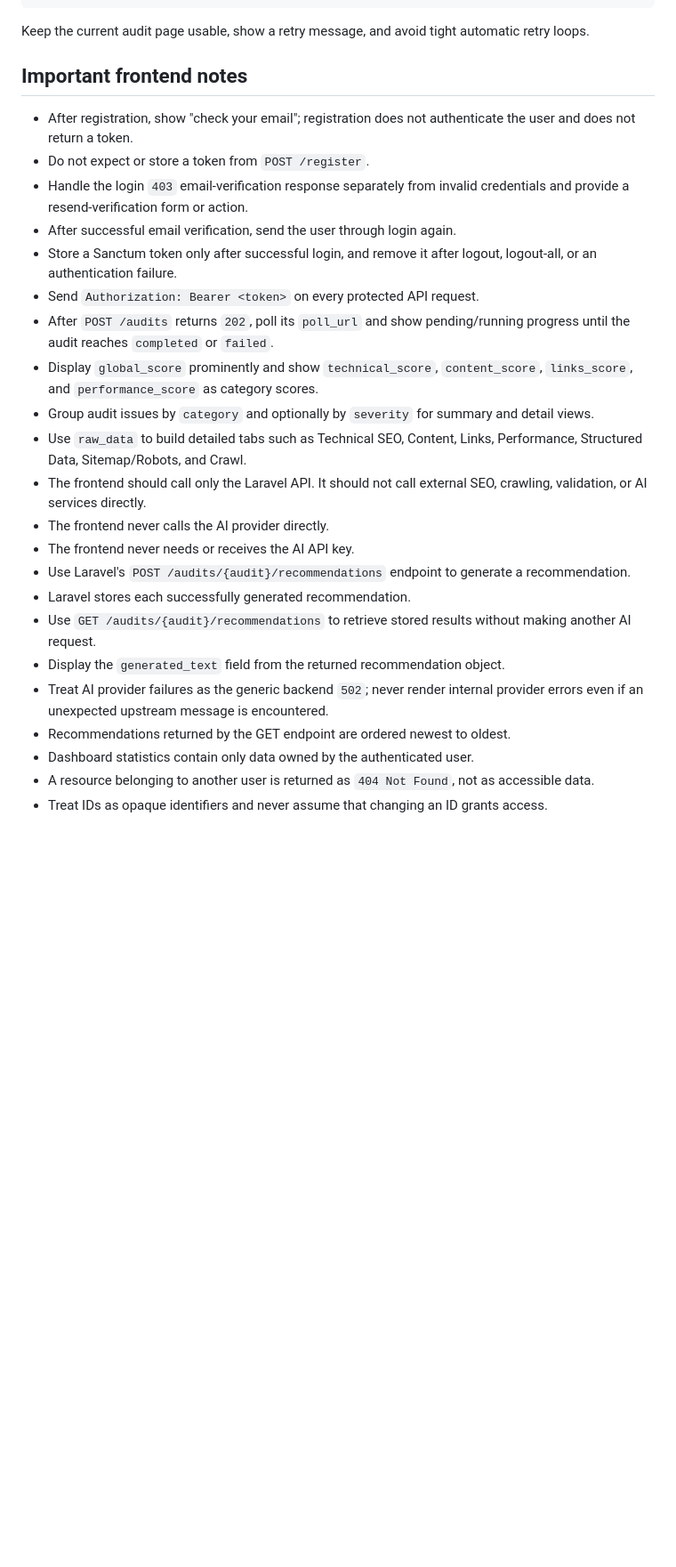
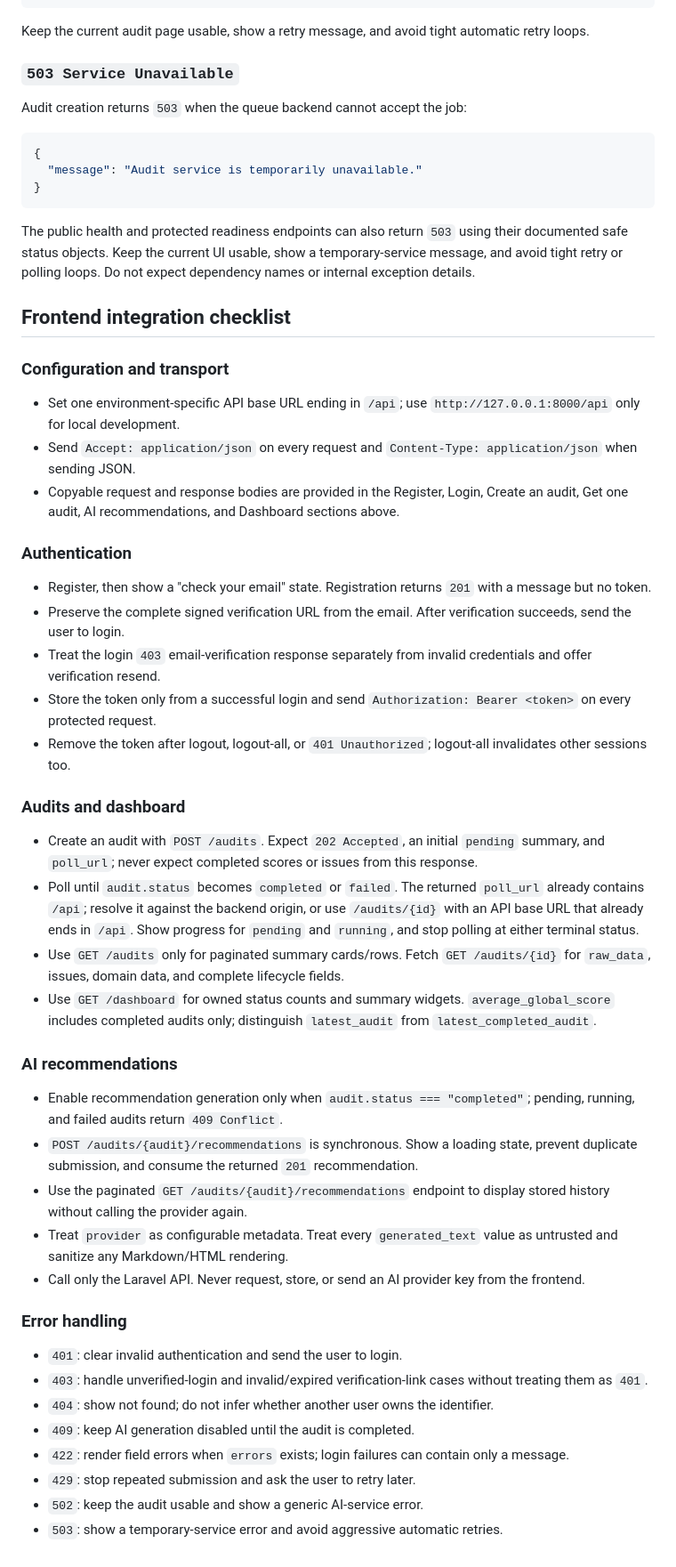
Before and after one commit to fatimaez-zahrae11/auditseo-ai-platform, a Markdown page: backend/API_DOCUMENTATION.md, the part around one of its changes. Shown at 89% size. Drawn GitHub-style; blank space fills up the shorter version.

Commit message:
prepare API documentation for frontend integration

````diff
--- a/backend/API_DOCUMENTATION.md
+++ b/backend/API_DOCUMENTATION.md
@@ -1146,27 +1167,56 @@ AI recommendation generation could not obtain a valid provider response:
 
 Keep the current audit page usable, show a retry message, and avoid tight automatic retry loops.
 
-## Important frontend notes
+### `503 Service Unavailable`
 
-- After registration, show "check your email"; registration does not authenticate the user and does not return a token.
-- Do not expect or store a token from `POST /register`.
-- Handle the login `403` email-verification response separately from invalid credentials and provide a resend-verification form or action.
-- After successful email verification, send the user through login again.
-- Store a Sanctum token only after successful login, and remove it after logout, logout-all, or an authentication failure.
-- Send `Authorization: Bearer <token>` on every protected API request.
-- After `POST /audits` returns `202`, poll its `poll_url` and show pending/running progress until the audit reaches `completed` or `failed`.
-- Display `global_score` prominently and show `technical_score`, `content_score`, `links_score`, and `performance_score` as category scores.
-- Group audit issues by `category` and optionally by `severity` for summary and detail views.
-- Use `raw_data` to build detailed tabs such as Technical SEO, Content, Links, Performance, Structured Data, Sitemap/Robots, and Crawl.
-- The frontend should call only the Laravel API. It should not call external SEO, crawling, validation, or AI services directly.
-- The frontend never calls the AI provider directly.
-- The frontend never needs or receives the AI API key.
-- Use Laravel's `POST /audits/{audit}/recommendations` endpoint to generate a recommendation.
-- Laravel stores each successfully generated recommendation.
-- Use `GET /audits/{audit}/recommendations` to retrieve stored results without making another AI request.
-- Display the `generated_text` field from the returned recommendation object.
-- Treat AI provider failures as the generic backend `502`; never render internal provider errors even if an unexpected upstream message is encountered.
-- Recommendations returned by the GET endpoint are ordered newest to oldest.
-- Dashboard statistics contain only data owned by the authenticated user.
-- A resource belonging to another user is returned as `404 Not Found`, not as accessible data.
-- Treat IDs as opaque identifiers and never assume that changing an ID grants access.
+Audit creation returns `503` when the queue backend cannot accept the job:
+
+```json
+{
+  "message": "Audit service is temporarily unavailable."
+}
+```
+
+The public health and protected readiness endpoints can also return `503` using their documented safe status objects. Keep the current UI usable, show a temporary-service message, and avoid tight retry or polling loops. Do not expect dependency names or internal exception details.
+
+## Frontend integration checklist
+
+### Configuration and transport
+
+- Set one environment-specific API base URL ending in `/api`; use `http://127.0.0.1:8000/api` only for local development.
+- Send `Accept: application/json` on every request and `Content-Type: application/json` when sending JSON.
+- Copyable request and response bodies are provided in the Register, Login, Create an audit, Get one audit, AI recommendations, and Dashboard sections above.
+
+### Authentication
+
+- Register, then show a "check your email" state. Registration returns `201` with a message but no token.
+- Preserve the complete signed verification URL from the email. After verification succeeds, send the user to login.
+- Treat the login `403` email-verification response separately from invalid credentials and offer verification resend.
+- Store the token only from a successful login and send `Authorization: Bearer <token>` on every protected request.
+- Remove the token after logout, logout-all, or `401 Unauthorized`; logout-all invalidates other sessions too.
+
+### Audits and dashboard
+
+- Create an audit with `POST /audits`. Expect `202 Accepted`, an initial `pending` summary, and `poll_url`; never expect completed scores or issues from this response.
+- Poll until `audit.status` becomes `completed` or `failed`. The returned `poll_url` already contains `/api`; resolve it against the backend origin, or use `/audits/{id}` with an API base URL that already ends in `/api`. Show progress for `pending` and `running`, and stop polling at either terminal status.
+- Use `GET /audits` only for paginated summary cards/rows. Fetch `GET /audits/{id}` for `raw_data`, issues, domain data, and complete lifecycle fields.
+- Use `GET /dashboard` for owned status counts and summary widgets. `average_global_score` includes completed audits only; distinguish `latest_audit` from `latest_completed_audit`.
+
+### AI recommendations
+
+- Enable recommendation generation only when `audit.status === "completed"`; pending, running, and failed audits return `409 Conflict`.
+- `POST /audits/{audit}/recommendations` is synchronous. Show a loading state, prevent duplicate submission, and consume the returned `201` recommendation.
+- Use the paginated `GET /audits/{audit}/recommendations` endpoint to display stored history without calling the provider again.
+- Treat `provider` as configurable metadata. Treat every `generated_text` value as untrusted and sanitize any Markdown/HTML rendering.
+- Call only the Laravel API. Never request, store, or send an AI provider key from the frontend.
+
+### Error handling
+
+- `401`: clear invalid authentication and send the user to login.
+- `403`: handle unverified-login and invalid/expired verification-link cases without treating them as `401`.
+- `404`: show not found; do not infer whether another user owns the identifier.
+- `409`: keep AI generation disabled until the audit is completed.
+- `422`: render field errors when `errors` exists; login failures can contain only a message.
+- `429`: stop repeated submission and ask the user to retry later.
+- `502`: keep the audit usable and show a generic AI-service error.
+- `503`: show a temporary-service error and avoid aggressive automatic retries.
````
Also changed, not shown: other parts of backend/API_DOCUMENTATION.md (+29 -8 lines).
